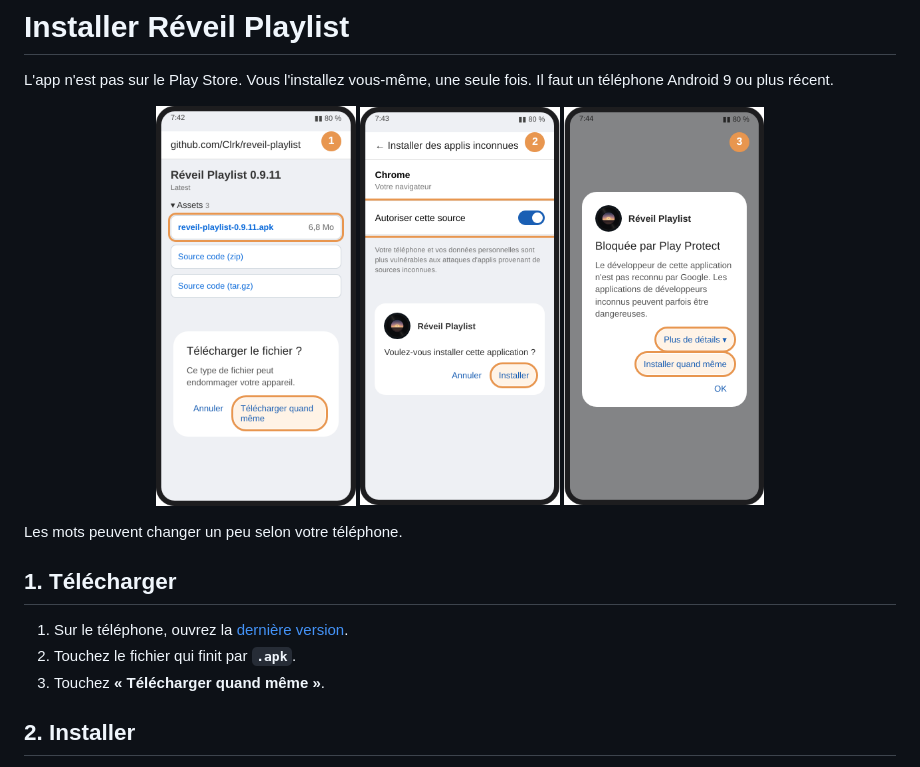
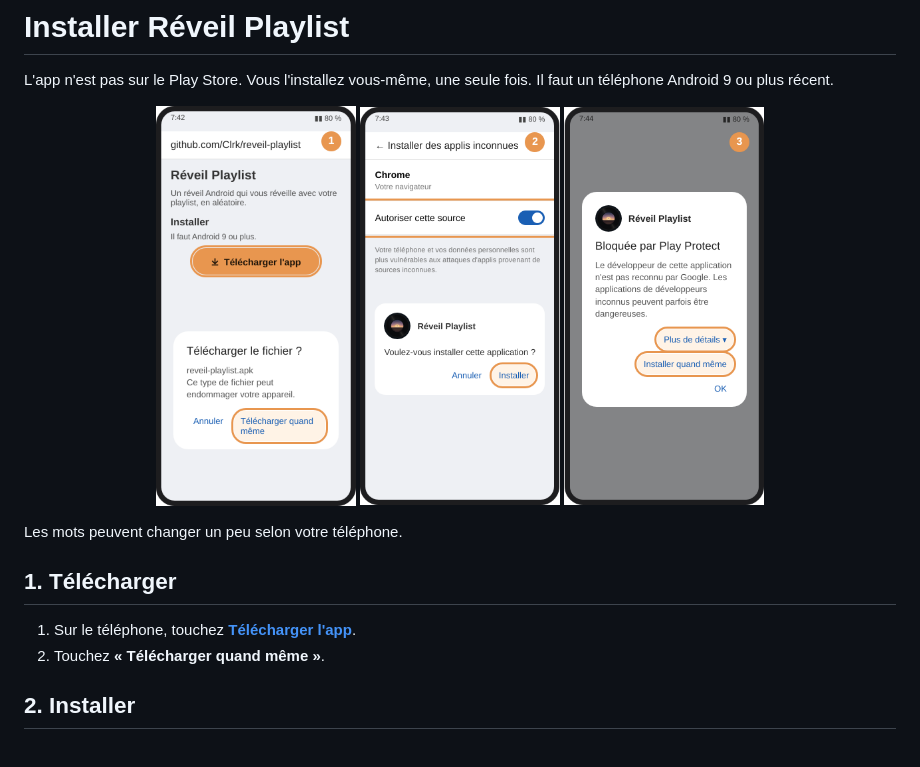
Before and after one commit to Clrk/reveil-playlist, a Markdown page: docs/INSTALLATION.md, the part around one of its changes. Rendered like a GitHub page; pictures changed too: docs/installer-1-telecharger.png.

```diff
--- a/docs/INSTALLATION.md
+++ b/docs/INSTALLATION.md
@@ -14,9 +14,8 @@ Les mots peuvent changer un peu selon votre téléphone.
 
 ## 1. Télécharger
 
-1. Sur le téléphone, ouvrez la [dernière version](https://github.com/Clrk/reveil-playlist/releases/latest).
-2. Touchez le fichier qui finit par **`.apk`**.
-3. Touchez **« Télécharger quand même »**.
+1. Sur le téléphone, touchez [**Télécharger l'app**](https://github.com/Clrk/reveil-playlist/releases/latest/download/reveil-playlist.apk).
+2. Touchez **« Télécharger quand même »**.
 
 ## 2. Installer
 
```
Also changed, not shown: other parts of docs/INSTALLATION.md (+1 -1 lines), README.md (+2 -2 lines), 1 other file.
